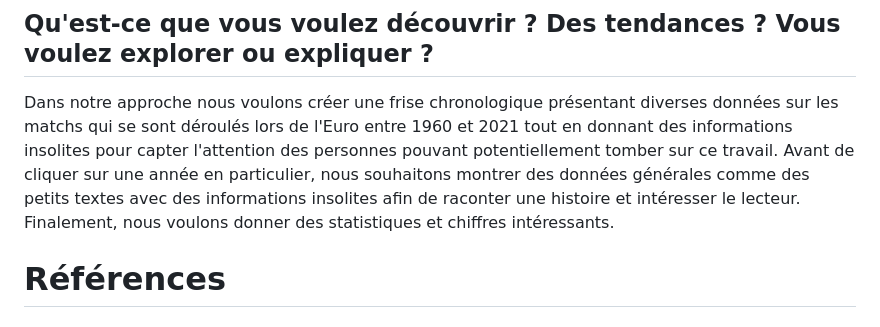
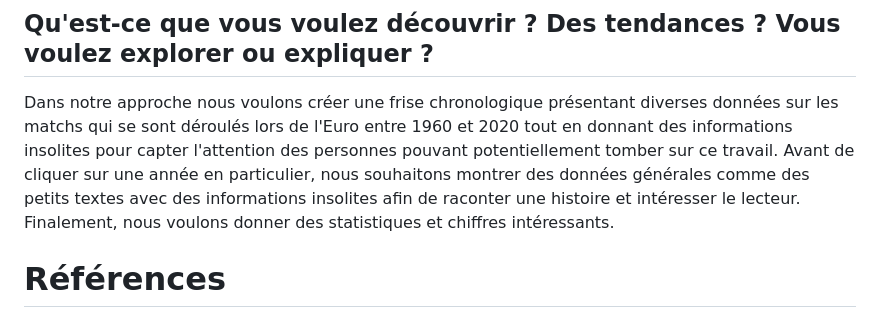
Before and after one commit to Fewskiid/M50-1_VisualDon_MarcoLocatelli_NathanGretillat, a Markdown page: README.md, the part around the change. Rendered like a GitHub page.

```diff
--- a/README.md
+++ b/README.md
@@ -33,7 +33,7 @@ La page Wikipédia ci-dessus regroupe plein d'informations intéressantes sur l'
 
 # But
 ## Qu'est-ce que vous voulez découvrir ? Des tendances ? Vous voulez explorer ou expliquer ?
-Dans notre approche nous voulons créer une frise chronologique présentant diverses données sur les matchs qui se sont déroulés lors de l'Euro entre 1960 et 2021 tout en donnant des informations insolites pour capter l'attention des personnes pouvant potentiellement tomber sur ce travail. Avant de cliquer sur une année en particulier, nous souhaitons montrer des données générales comme des petits textes avec des informations insolites afin de raconter une histoire et intéresser le lecteur. Finalement, nous voulons donner des statistiques et chiffres intéressants.
+Dans notre approche nous voulons créer une frise chronologique présentant diverses données sur les matchs qui se sont déroulés lors de l'Euro entre 1960 et 2020 tout en donnant des informations insolites pour capter l'attention des personnes pouvant potentiellement tomber sur ce travail. Avant de cliquer sur une année en particulier, nous souhaitons montrer des données générales comme des petits textes avec des informations insolites afin de raconter une histoire et intéresser le lecteur. Finalement, nous voulons donner des statistiques et chiffres intéressants.
 
 
 # Références
```
